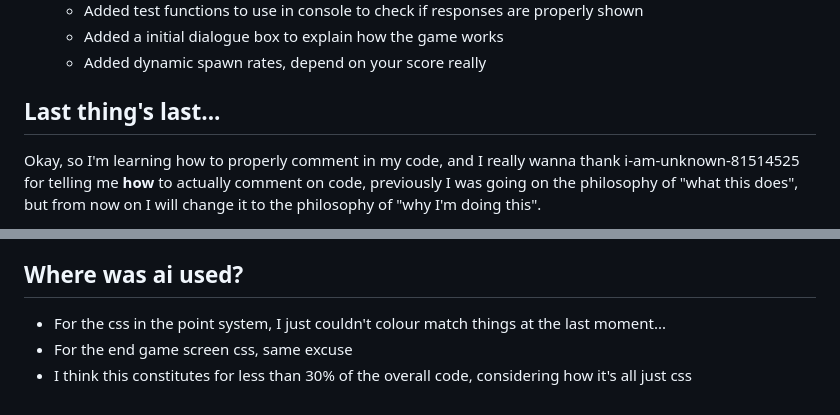
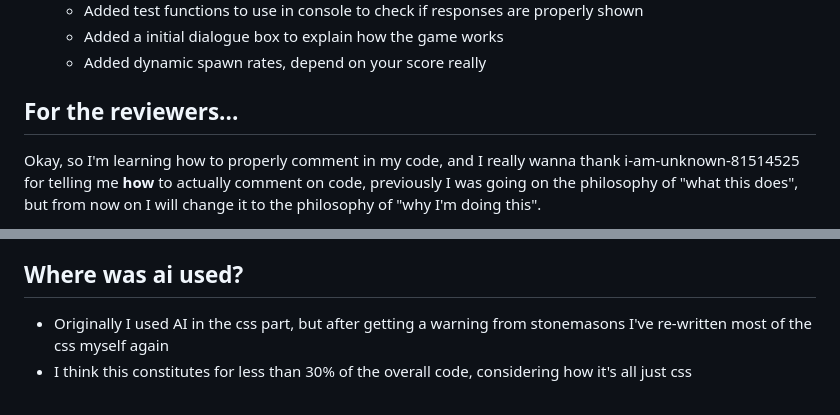
Before and after one commit to ChefYeshpal/webapp-trafficsim, a Markdown page: README.md, 2 parts joined by grey strips. Rendered like a GitHub page.

```diff
--- a/README.md
+++ b/README.md
@@ -82,7 +82,7 @@ Although, it will probably be much much simpler, with less logic involved as I c
     - Added a initial dialogue box to explain how the game works
     - Added dynamic spawn rates, depend on your score really
 
-## Last thing's last...
+## For the reviewers...
 
 Okay, so I'm learning how to properly comment in my code, and I really wanna thank i-am-unknown-81514525 for telling me **how** to actually comment on code, previously I was going on the philosophy of "what this does", but from now on I will change it to the philosophy of "why I'm doing this".
 
@@ -94,6 +94,5 @@ Another thing to address was, when you check the commit history, you may see 2 n
 
 ## Where was ai used?
 
-- For the css in the point system, I just couldn't colour match things at the last moment...
-- For the end game screen css, same excuse
+- Originally I used AI in the css part, but after getting a warning from stonemasons I've re-written most of the css myself again
 - I think this constitutes for less than 30% of the overall code, considering how it's all just css
```
